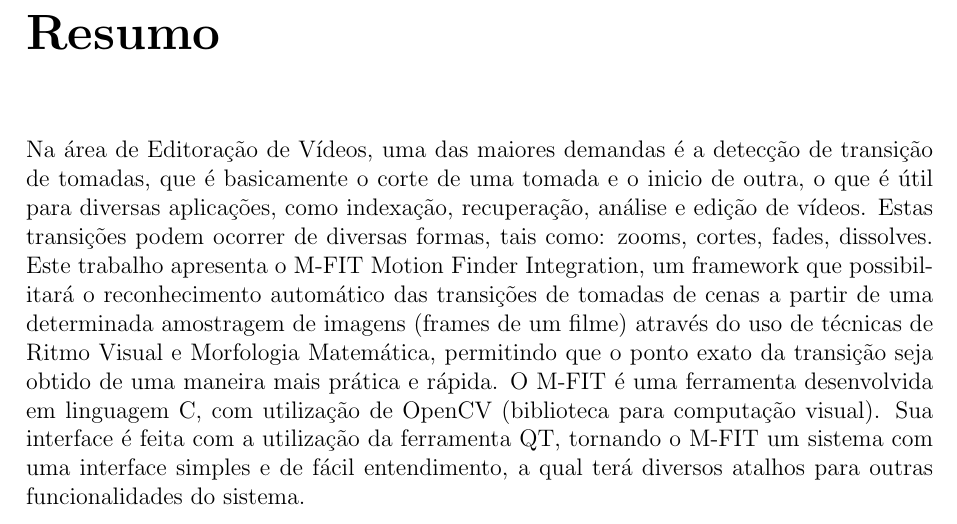
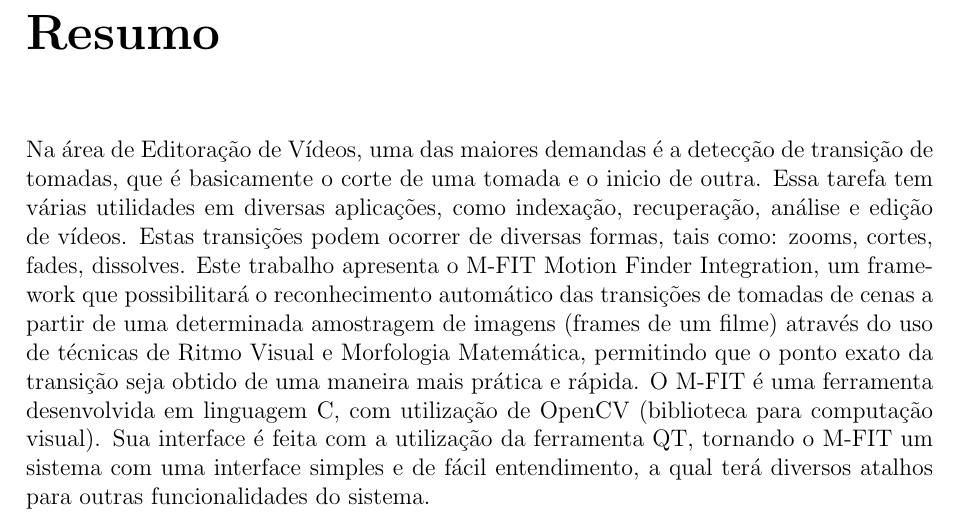
Before and after one commit to fabriciols/m-fit, a LaTeX document (trunk/LATEX/Master.tex, which reads trunk/LATEX/resumo.tex): part of page 3 of 36, cut so that both start at the same text. Compiled offline with pdfLaTeX; the source files are stored in an older character set and shown here as Unicode; a LaTeX package or settings file that is missing is left out.

Commit message:
Atualização de texto

```diff
--- a/trunk/LATEX/resumo.tex
+++ b/trunk/LATEX/resumo.tex
@@ -2,17 +2,18 @@
 
 Na área de Editoração de Vídeos, uma das maiores demandas é a
 detecção de transição de tomadas, que é basicamente o corte de uma
-tomada e o inicio de outra, o que é útil para diversas aplicações,
-como indexação, recuperação, análise e edição de vídeos. Estas
-transições podem ocorrer de diversas formas, tais como: zooms,
-cortes, fades, dissolves. Este trabalho apresenta o M-FIT Motion
-Finder Integration, um framework que possibilitará o reconhecimento
-automático das transições de tomadas de cenas a partir de uma
-determinada amostragem de imagens (frames de um filme) através do
-uso de técnicas de Ritmo Visual e Morfologia Matemática, permitindo
-que o ponto exato da transição seja obtido de uma maneira mais
-prática e rápida. O M-FIT é uma ferramenta desenvolvida em linguagem
-C, com utilização de OpenCV (biblioteca para computação visual). Sua
-interface é feita com a utilização da ferramenta QT, tornando o
-M-FIT um sistema com uma interface simples e de fácil entendimento,
-a qual terá diversos atalhos para outras funcionalidades do sistema.
+tomada e o inicio de outra. Essa tarefa tem várias utilidades em
+diversas aplicações, como indexação, recuperação, análise e edição
+de vídeos. Estas transições podem ocorrer de diversas formas, tais
+como: zooms, cortes, fades, dissolves. Este trabalho apresenta o
+M-FIT Motion Finder Integration, um framework que possibilitará o
+reconhecimento automático das transições de tomadas de cenas a
+partir de uma determinada amostragem de imagens (frames de um filme)
+através do uso de técnicas de Ritmo Visual e Morfologia Matemática,
+permitindo que o ponto exato da transição seja obtido de uma maneira
+mais prática e rápida. O M-FIT é uma ferramenta desenvolvida em
+linguagem C, com utilização de OpenCV (biblioteca para computação
+visual). Sua interface é feita com a utilização da ferramenta QT,
+tornando o M-FIT um sistema com uma interface simples e de fácil
+entendimento, a qual terá diversos atalhos para outras
+funcionalidades do sistema.
```
